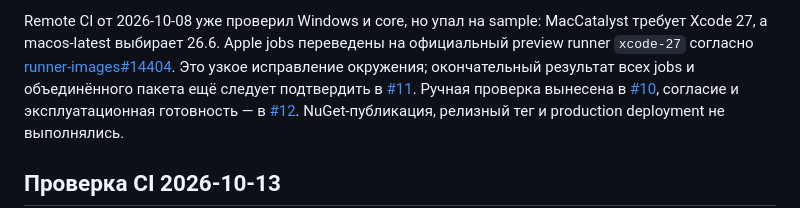
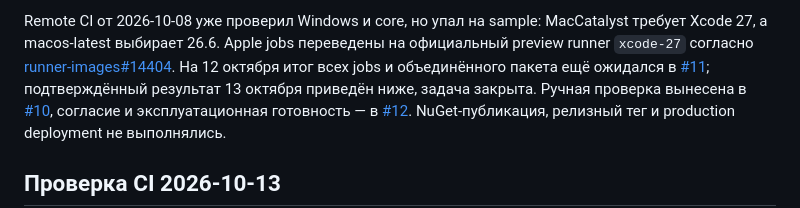
Before and after one commit to RelaxerR/RTelemetry, a Markdown page: docs/development/release-1.0.md, the part around the change. GitHub-like rendering.

Commit message:
docs: отделить ожидание CI от подтверждённого результата

```diff
--- a/docs/development/release-1.0.md
+++ b/docs/development/release-1.0.md
@@ -188,8 +188,9 @@ Remote CI от 2026-10-08 уже проверил Windows и core, но упал
 MacCatalyst требует Xcode 27, а macos-latest выбирает 26.6. Apple jobs переведены
 на официальный preview runner `xcode-27` согласно
 [runner-images#14404](https://github.com/actions/runner-images/issues/14404).
-Это узкое исправление окружения; окончательный результат всех jobs и объединённого
-пакета ещё следует подтвердить в [#11](https://github.com/RelaxerR/RTelemetry/issues/11).
+На 12 октября итог всех jobs и объединённого пакета ещё ожидался в
+[#11](https://github.com/RelaxerR/RTelemetry/issues/11); подтверждённый результат
+13 октября приведён ниже, задача закрыта.
 Ручная проверка вынесена в [#10](https://github.com/RelaxerR/RTelemetry/issues/10),
 согласие и эксплуатационная готовность — в [#12](https://github.com/RelaxerR/RTelemetry/issues/12).
 NuGet-публикация, релизный тег и production deployment не выполнялись.
```
